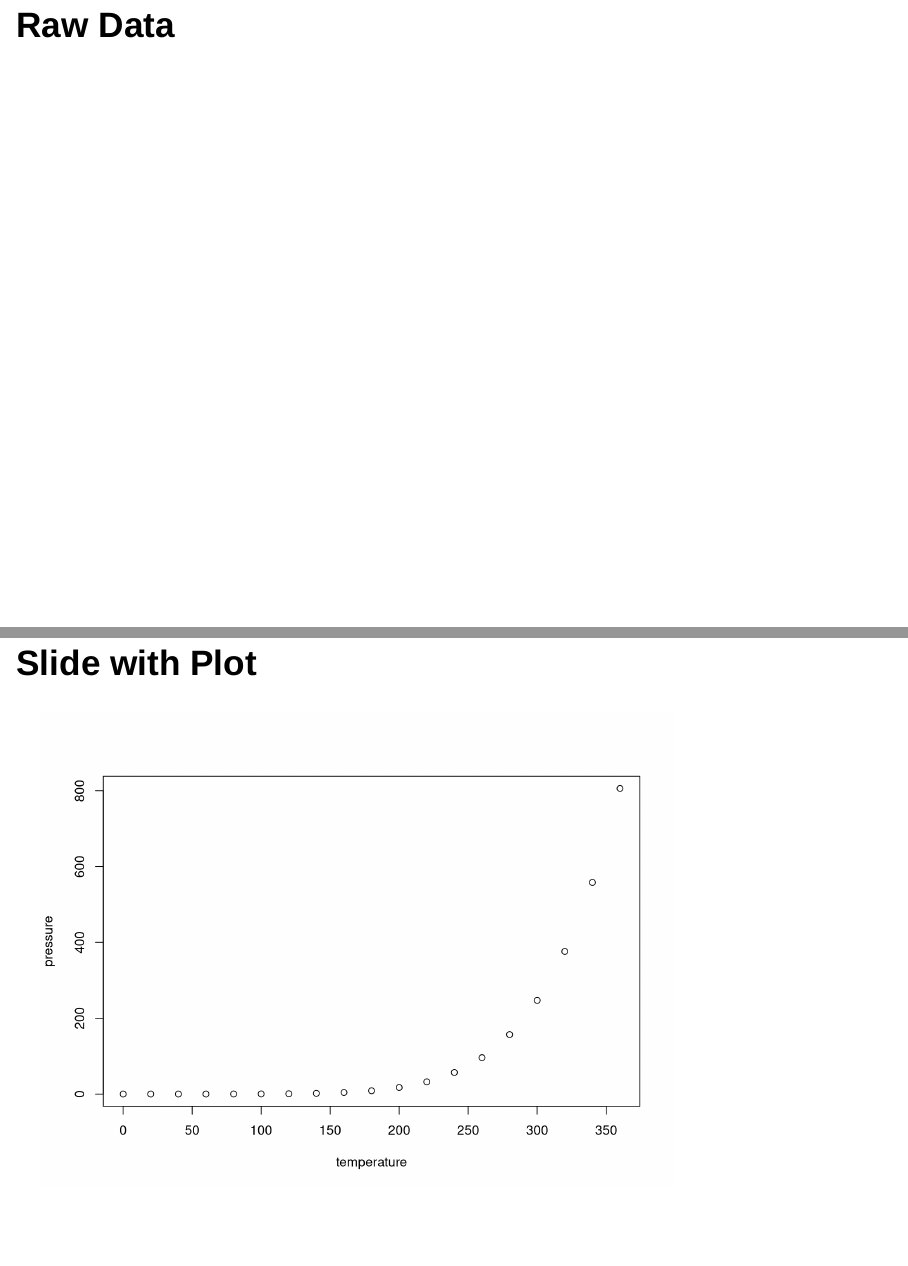
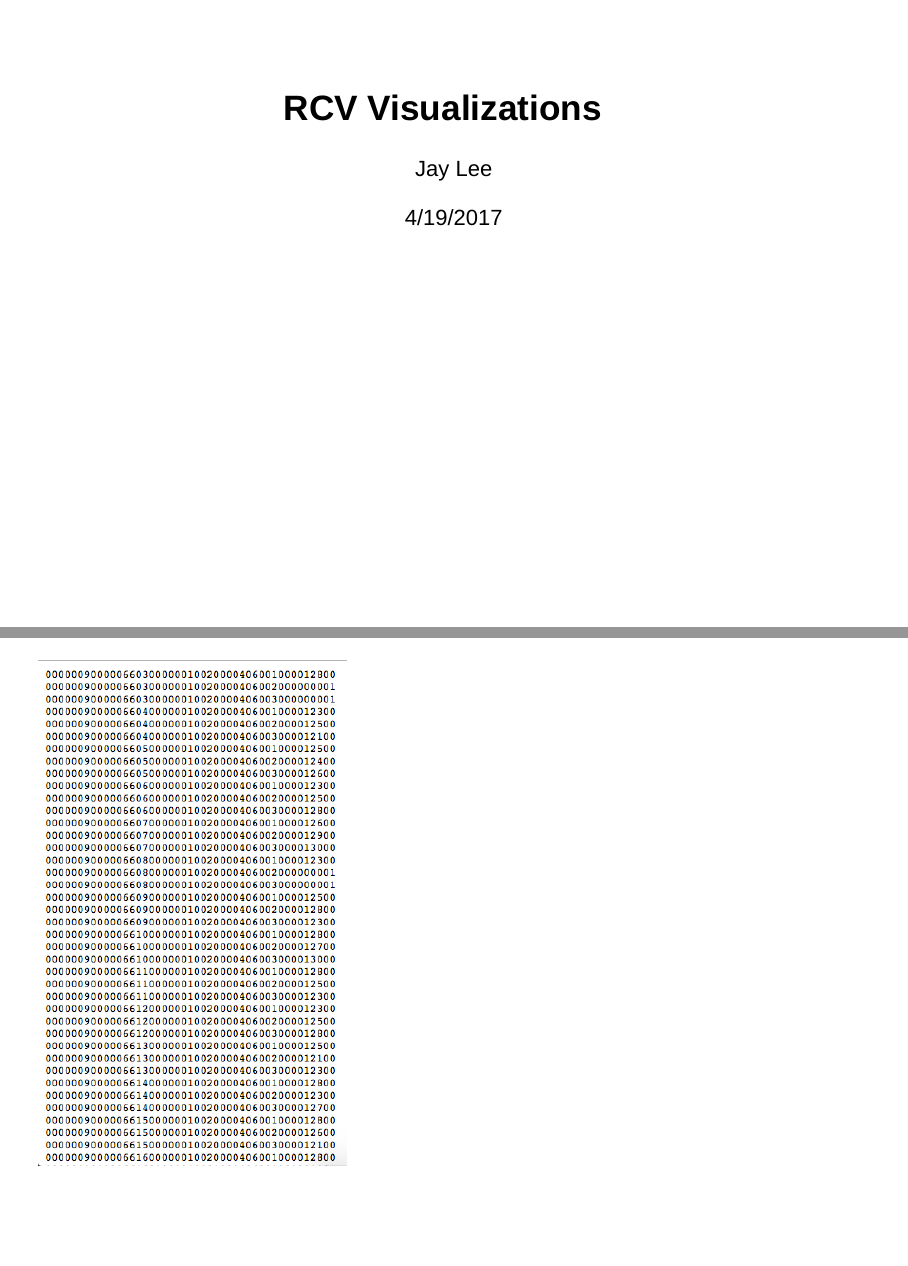
Before and after one commit to ds-elections/rcv-in-sf, an R Markdown document (RCV_Presentation.Rmd): pages 2 and 3 of 4 before the commit and pages 1 and 2 of 4 after it, joined at a grey line. Rendered offline with R 4.5, knitr and Pandoc, with nearby package versions; drawn as Slidy slides in place of the format the file asks for.

Commit message:
More presentation stuff

````diff
--- a/RCV_Presentation.Rmd
+++ b/RCV_Presentation.Rmd
@@ -9,14 +9,12 @@ output: ioslides_presentation
 knitr::opts_chunk$set(echo = FALSE)
 ```
 
-## Raw Data
+---
 
-```{r ballot image, echo = TRUE}
+![](BallotImage.png)
 
-```
+---
 
-## Slide with Plot
+![](MasterLookup.png)
 
-```{r pressure}
-plot(pressure)
-```
+---
````
Also changed, not shown: BallotImage.png (added), MasterLookup.png (added), RCV_Presentation.html, 1 other file.
